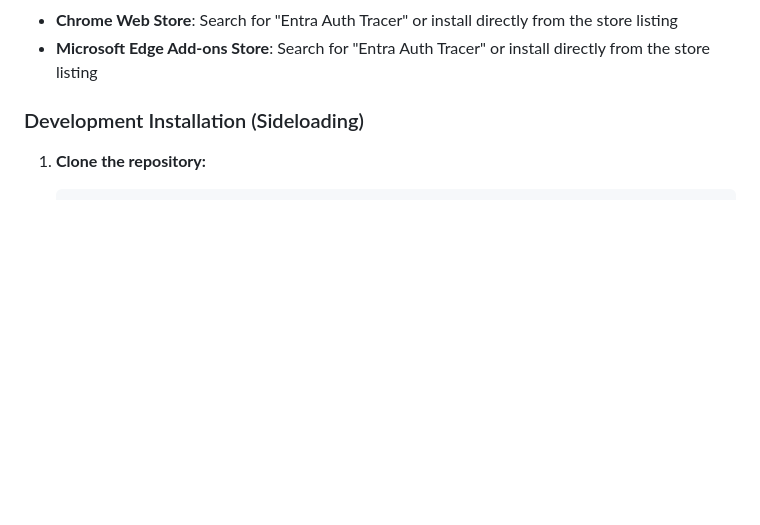
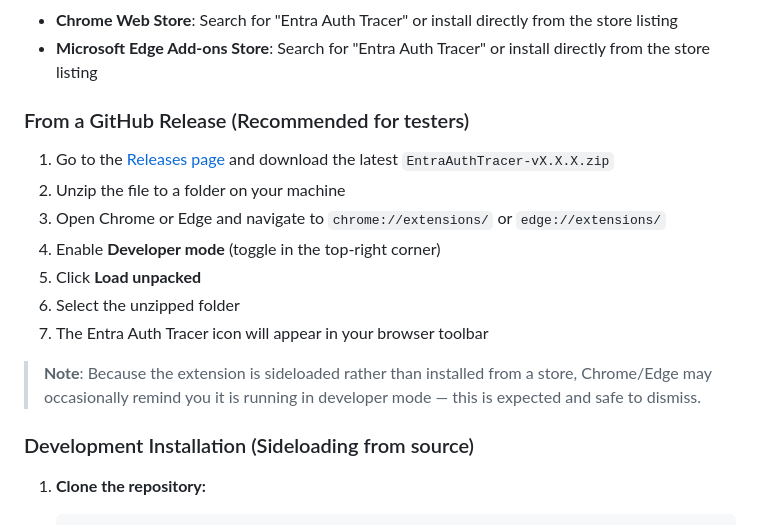
Before and after one commit to darrenjrobinson/EntraAuthTracer, a Markdown page: README.md, the part around one of its changes. GitHub-like rendering; blank space fills up the shorter version.

Commit message:
docs: add logo and install from GitHub Release instructions to README

````diff
--- a/README.md
+++ b/README.md
@@ -70,7 +72,19 @@ A WebAuthn/Passkey flow involves three distinct HTTP phases, all of which are ca
 - **Chrome Web Store**: Search for "Entra Auth Tracer" or install directly from the store listing
 - **Microsoft Edge Add-ons Store**: Search for "Entra Auth Tracer" or install directly from the store listing
 
-### Development Installation (Sideloading)
+### From a GitHub Release (Recommended for testers)
+
+1. Go to the [Releases page](https://github.com/darrenjrobinson/EntraAuthTracer/releases) and download the latest `EntraAuthTracer-vX.X.X.zip`
+2. Unzip the file to a folder on your machine
+3. Open Chrome or Edge and navigate to `chrome://extensions/` or `edge://extensions/`
+4. Enable **Developer mode** (toggle in the top-right corner)
+5. Click **Load unpacked**
+6. Select the unzipped folder
+7. The Entra Auth Tracer icon will appear in your browser toolbar
+
+> **Note**: Because the extension is sideloaded rather than installed from a store, Chrome/Edge may occasionally remind you it is running in developer mode — this is expected and safe to dismiss.
+
+### Development Installation (Sideloading from source)
 
 1. **Clone the repository:**
    ```bash
````
Also changed, not shown: other parts of README.md (+2 -0 lines).
